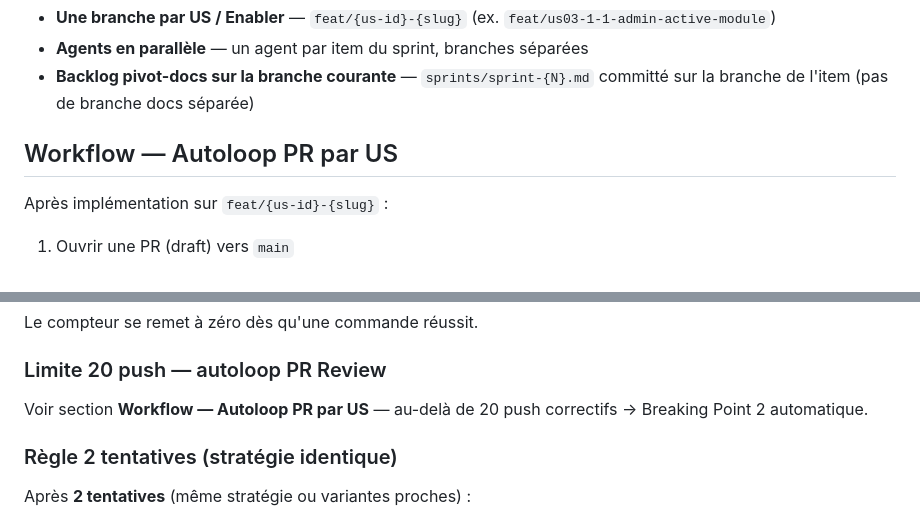
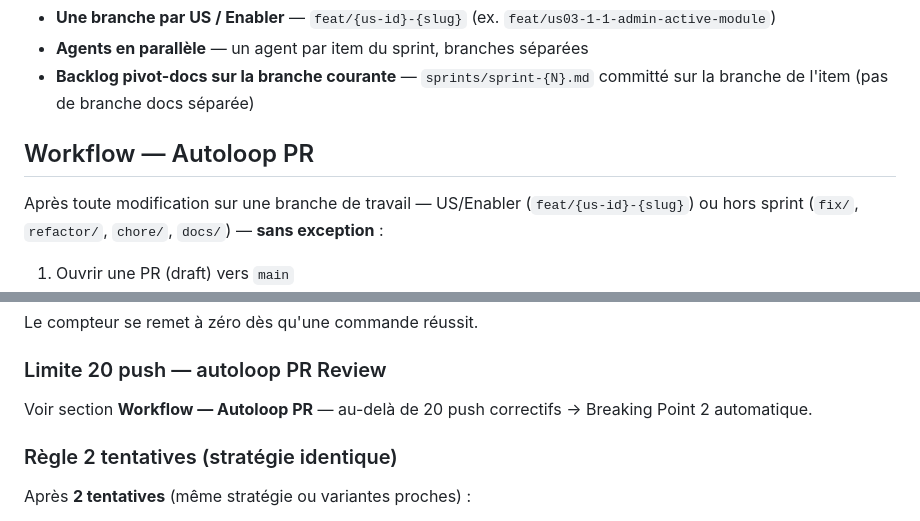
Before and after one commit to PIVOT-PLATFORM/pivot-core, a Markdown page: CLAUDE.md, 2 parts joined by grey strips. GitHub-like rendering.

Commit message:
fix(docs): étend l'Autoloop PR à toutes les branches, pas seulement feat/{us-id} (#147)
La section s'appelait "Autoloop PR par US" et son déclencheur ("Après
implémentation sur feat/{us-id}-{slug}") ne couvrait littéralement que
les branches US/Enabler — chore#146 (squash migrations Flyway) n'a pas
eu de review Gate 4 automatique de ce fait, alors que pivot-docs avait
déjà une formulation générique ("après modification... sur une branche
dédiée") qui couvre tout type de PR. Aligne pivot-core sur ce pattern.

Co-authored-by: Claude Sonnet 5 <noreply@anthropic.com>

```diff
--- a/CLAUDE.md
+++ b/CLAUDE.md
@@ -199,9 +199,10 @@ Travail organisé par sprint. Référence : **`pivot-docs/docs/backlog/sprints/`
 - **Agents en parallèle** — un agent par item du sprint, branches séparées
 - **Backlog pivot-docs sur la branche courante** — `sprints/sprint-{N}.md` committé sur la branche de l'item (pas de branche docs séparée)
 
-## Workflow — Autoloop PR par US
+## Workflow — Autoloop PR
 
-Après implémentation sur `feat/{us-id}-{slug}` :
+Après toute modification sur une branche de travail — US/Enabler (`feat/{us-id}-{slug}`) ou
+hors sprint (`fix/`, `refactor/`, `chore/`, `docs/`) — **sans exception** :
 
 1. Ouvrir une PR (draft) vers `main`
 2. **Autoloop** (20 itérations max) :
@@ -531,7 +532,7 @@ Le compteur se remet à zéro dès qu'une commande réussit.
 
 ### Limite 20 push — autoloop PR Review
 
-Voir section **Workflow — Autoloop PR par US** — au-delà de 20 push correctifs → Breaking Point 2 automatique.
+Voir section **Workflow — Autoloop PR** — au-delà de 20 push correctifs → Breaking Point 2 automatique.
 
 ### Règle 2 tentatives (stratégie identique)
 
```
